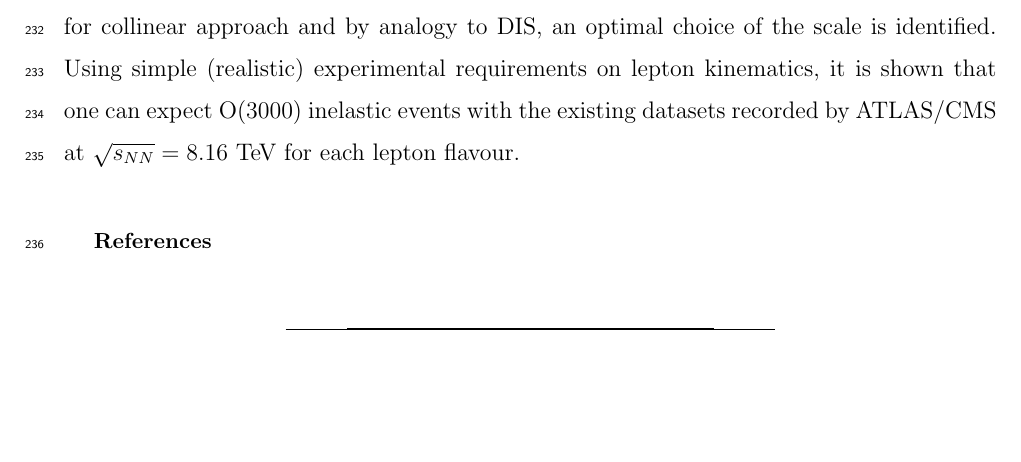
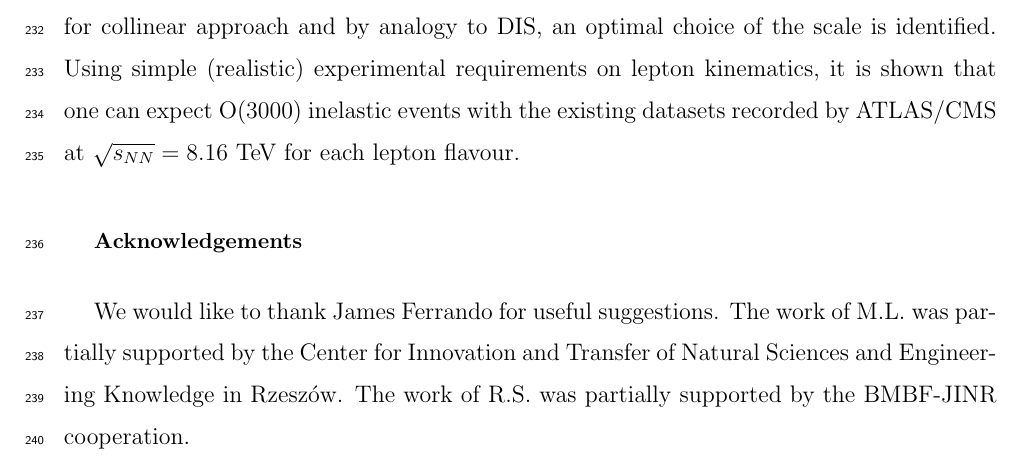
Before and after one commit to mdyndal/pPb, a LaTeX paper (main.tex, which reads sections/summary.tex): part of page 16 of 20, cut so that both start at the same text, the shorter picture padded with empty space. Compiled offline with pdfLaTeX.

Commit message:
acknowledgements added

```diff
--- a/sections/summary.tex
+++ b/sections/summary.tex
@@ -9,3 +9,12 @@ Results are shown for different choices of collinear photon PDFs, and a comparis
 Due to the smearing of dilepton transverse momentum introduced by the $k_T$-factorization approach, these two approaches lead to the cross sections that differ by about 30\%.
 Moreover, for collinear approach and  by analogy to DIS, an optimal choice of the scale is identified.
 Using simple (realistic) experimental requirements on lepton kinematics, it is shown that one can expect O(3000) inelastic events with the existing datasets recorded by ATLAS/CMS at $\sqrt{s_{N N}} = 8.16$~\TeV\ for each lepton flavour.
+
+
+%%%%%%%%%%%%%%%%%%%%%%%%%%%%%%%%%%
+\section*{Acknowledgements}
+We would like to thank James Ferrando for useful suggestions.
+The work of M.L. was partially supported by the Center for Innovation and
+Transfer of Natural Sciences and Engineering Knowledge in Rzesz{\'o}w.
+The work of R.S. was partially supported by the BMBF-JINR cooperation.
+%%%%%%%%%%%%%%%%%%%%%%%%%%%%%%%%%%
```
Also changed, not shown: main.pdf.
